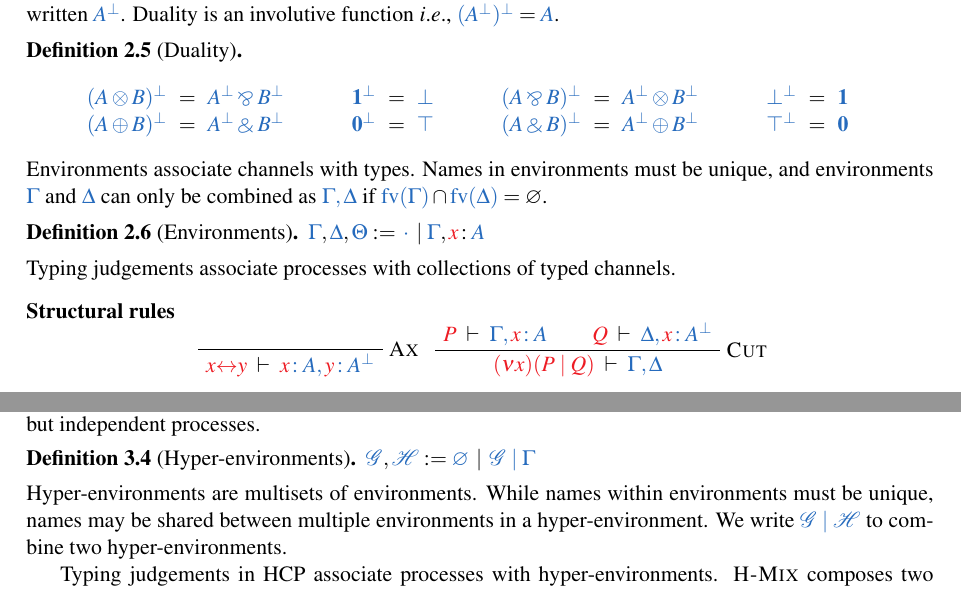
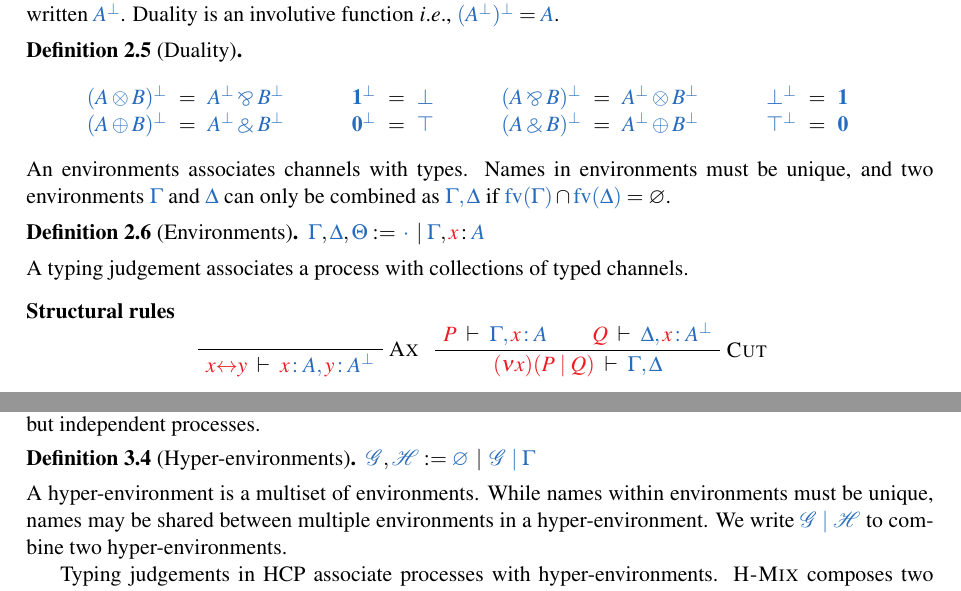
Before and after one commit to wenkokke/tlla2018, a LaTeX paper (doc/abstract/main.tex): two parts of pages 4 and 6 of 12, joined at a grey line, cut so that both start at the same text. Compiled offline with pdfLaTeX; a LaTeX package or settings file that is missing is left out.

Commit message:
Minor changes

```diff
--- a/doc/abstract/main.tex
+++ b/doc/abstract/main.tex
@@ -254,7 +254,7 @@ Duality plays a crucial role in both linear logic and session types. In \cp, the
     \end{array}
   \]
 \end{definition}\noindent
-Environments associate channels with types. Names in environments must be unique, and environments $\ty{\Gamma}$ and $\ty{\Delta}$ can only be combined as $\ty{\Gamma, \Delta}$ if $\ty{\fv{\Gamma}} \cap \ty{\fv{\Delta}} = \varnothing$.
+An environments associates channels with types. Names in environments must be unique, and two environments $\ty{\Gamma}$ and $\ty{\Delta}$ can only be combined as $\ty{\Gamma, \Delta}$ if $\ty{\fv{\Gamma}} \cap \ty{\fv{\Delta}} = \varnothing$.
 \begin{definition}[Environments]\label{def:cp-environments}
   \(
     \ty{\Gamma}, \ty{\Delta}, \ty{\Theta} := \ty{\emptycontext} \mid \ty{\Gamma}, \tmty{x}{A}
@@ -272,7 +272,7 @@ Environments associate channels with types. Names in environments must be unique
   \caption{Classical Processes, typing.}
   \label{fig:cp}
 \end{figure}\noindent
-Typing judgements associate processes with collections of typed channels.
+A typing judgement associates a process with collections of typed channels.
 \begin{definition}[Typing judgements]\label{def:cp}
   A typing judgement $\seq[{ P }]{\tmty{x_1}{A_1}, \dots, \tmty{x_n}{A_n}}$ denotes that the process \tm{P} communicates along channels $\tm{x_1}$, \dots, $\tm{x_n}$ following protocols $\ty{A_1}$, \dots, $\ty{A_n}$. Typing judgements are derived using rules in \cref{fig:cp}.
 \end{definition}\noindent
@@ -525,11 +525,11 @@ There are two changes to the reduction system. First, since $\tm{\piBoundSend{x}
 \end{figure}
 
 \subsection{Types}
-We use the same definitions for types and environments for \hcp as we used for \cp. However, we introduce a new layer on top of sequents: hypersequents. As \cp is a one-sided logic, and it uses the left-hand side of the turnstile to write the process, the traditional hypersequent notation can look confusing: ``$\seq[P]{\Gamma_1}\hsep\dots\hsep\seq{\Gamma_n}$'' seems to claim that $\tm{P}$ acts according to protocol $\ty{\Gamma_1}$. What are all the other $\Gamma$s doing there? Are they typing empty processes? Therefore, we opt to leave out the repeated turnstile, and instead work with the notion of ``hyper-environments''. However, we will still refer to our system as a hypersequent system. Hyper-environments are either empty, or consist of a series of typing environments, separated by vertical bars. A hyper-environment $\ty{\Gamma_1 \hsep \dots \hsep \Gamma_n}$ types a series of $n$ entangled, but independent processes.
+We use the same definitions for types and environments for \hcp as we used for \cp. However, we introduce a new layer on top of sequents: hypersequents. As \cp is a one-sided logic, and it uses the left-hand side of the turnstile to write the process, the traditional hypersequent notation can look confusing: ``$\seq[P]{\Gamma_1}\hsep\dots\hsep\seq{\Gamma_n}$'' seems to claim that $\tm{P}$ acts according to protocol $\ty{\Gamma_1}$. What are all the other $\Gamma$s doing there? Are they typing empty processes? Therefore, we opt to leave out the repeated turnstile, and instead work with the notion of ``hyper-environments''. However, we will still refer to our system as a hypersequent system. A hyper-environment is either empty, or consist of a series of typing environments, separated by vertical bars. A hyper-environment $\ty{\Gamma_1 \hsep \dots \hsep \Gamma_n}$ types a series of $n$ entangled, but independent processes.
 \begin{definition}[Hyper-environments]\label{def:hcp-hyper-environment}
   $\ty{\mathcal{G}}, \ty{\mathcal{H}} := \ty{\emptyhypercontext} \, \mid \, \ty{\mathcal{G} \hsep \Gamma}$
 \end{definition}\noindent
-Hyper-environments are multisets of environments. While names within environments must be unique, names may be shared between multiple environments in a hyper-environment. We write $\ty{\mathcal{G} \hsep \mathcal{H}}$ to combine two hyper-environments.
+A hyper-environment is a multiset of environments. While names within environments must be unique, names may be shared between multiple environments in a hyper-environment. We write $\ty{\mathcal{G} \hsep \mathcal{H}}$ to combine two hyper-environments.
 
 Typing judgements in \hcp associate processes with hyper-environments. \textsc{H-Mix} composes two processes in parallel, but remembers that they are independent in the sequent. \textsc{H-Cut} and $(\tens)$ take as their premise a process which consists of at least two independent processes, and connects them, eliminating the vertical bar. Each logical rule has the side condition that $\tm{x} \not\in \ty{\mathcal{G}}$, which can be read as ``you cannot act on one end-point of $x$ if you are also holding its other end-point''. This prevents self-locking processes, \eg $\tm{\piBoundSend{x}{}{\piRecv{x}{}{\piHalt}}}$.
 \begin{definition}[Typing judgements]\label{def:hcp}
```
Also changed, not shown: doc/abstract/main.tex (2 more changed lines).
